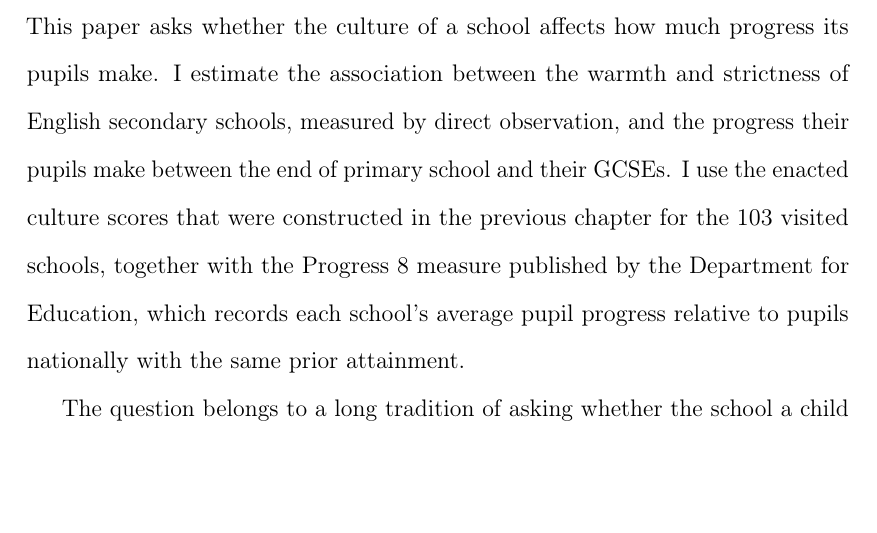
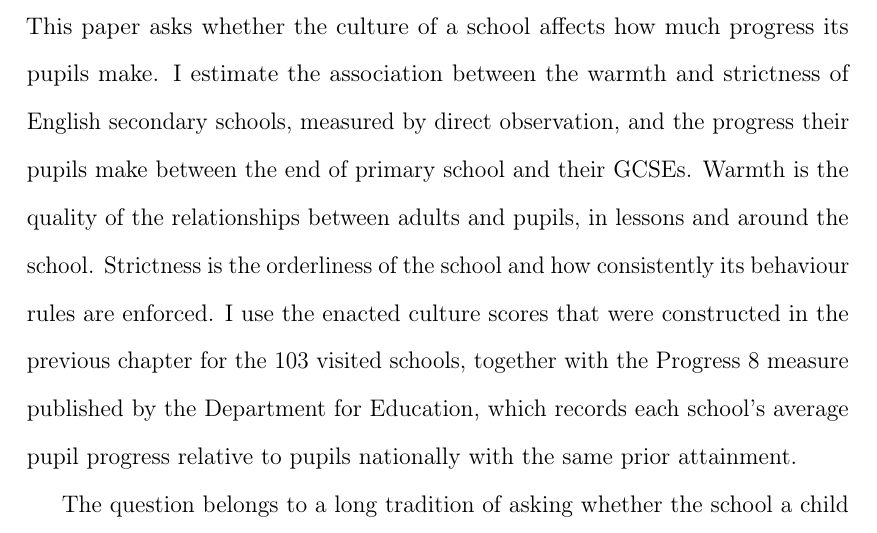
Before and after one commit to damianpphelan-cmd/phd-thesis-overleaf, a LaTeX thesis (main.tex, which reads chapters/03_paper2.tex): part of page 112 of 176 before the commit and part of page 112 of 177 after it, cut so that both start at the same text, the shorter picture padded with empty space. Compiled offline with pdfLaTeX.

Commit message:
Define warmth and strictness in the Chapter 3 introduction

```diff
--- a/chapters/03_paper2.tex
+++ b/chapters/03_paper2.tex
@@ -18,9 +18,7 @@ This paper asks whether the culture of a school affects how much progress its pu
 
 This paper asks whether the culture of a school affects how much progress
 its pupils make. I estimate the association between the warmth and strictness of
-English secondary schools, measured by direct observation, and the progress
-their pupils make between the end of primary school and their GCSEs. I use
-the enacted culture scores that were constructed in the previous chapter for
+English secondary schools, measured by direct observation, and the progress their pupils make between the end of primary school and their GCSEs. Warmth is the quality of the relationships between adults and pupils, in lessons and around the school. Strictness is the orderliness of the school and how consistently its behaviour rules are enforced. I use the enacted culture scores that were constructed in the previous chapter for
 the \NTierOne{} visited schools, together with the Progress~8 measure
 published by the Department for Education, which records each school's
 average pupil progress relative to pupils nationally with the same prior
```
